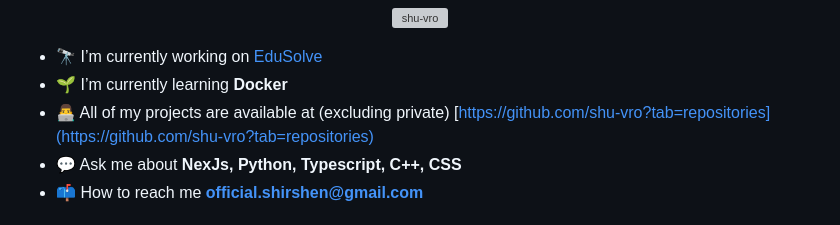
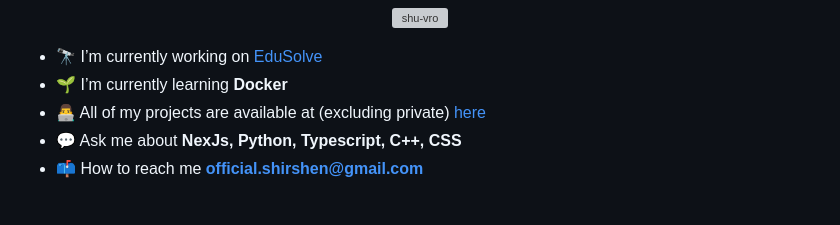
Before and after one commit to shu-vro/shu-vro, a Markdown page: README.md, the part around the change. Rendered like a GitHub page; grey boxes are pictures that could not be loaded.

```diff
--- a/README.md
+++ b/README.md
@@ -21,7 +21,7 @@
 -   🔭 I’m currently working on [EduSolve](https://github.com/shu-vro/edusolve)
 -   🌱 I’m currently learning **Docker**
 -   👨‍💻 All of my projects are available at (excluding private)
-    [https://github.com/shu-vro?tab=repositories](https://github.com/shu-vro?tab=repositories)
+    [here](https://github.com/shu-vro?tab=repositories)
 -   💬 Ask me about **NexJs, Python, Typescript, C++, CSS**
 -   📫 How to reach me
     **official.shirshen@gmail.com**
```
